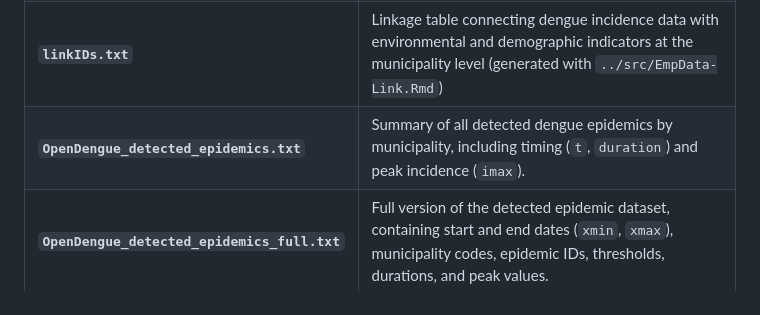
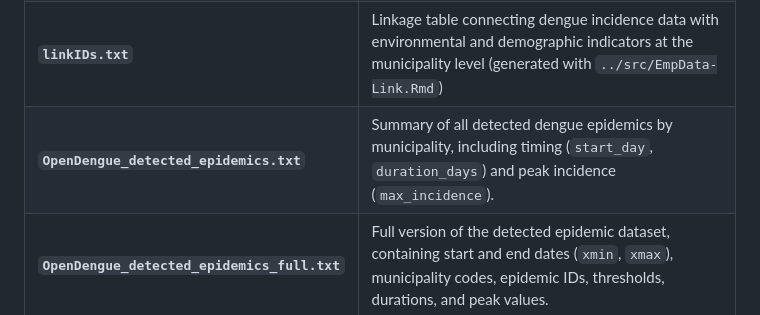
Before and after one commit to AnnaMariaL/DengueSim-GP, a Markdown page: README.md, the part around the change. Rendered like a GitHub page.

```diff
--- a/README.md
+++ b/README.md
@@ -39,7 +39,7 @@ The repository accompanies the manuscript *Gaussian Process emulation for explor
 | **`Clarke_et_al_2024/`** | Contains *OpenDengue* incidence data from Clarke *et al.* (2024). |
 | **`Siraj_et_al_2018/`** | Contains environmental and demographic indicators at the municipality level, originally published by Siraj *et al.* (2018). |
 | **`linkIDs.txt`** | Linkage table connecting dengue incidence data with environmental and demographic indicators at the municipality level (generated with `../src/EmpData-Link.Rmd`)  |
-| **`OpenDengue_detected_epidemics.txt`**      | Summary of all detected dengue epidemics by municipality, including timing (`t`, `duration`) and peak incidence (`imax`).                                                 |
+| **`OpenDengue_detected_epidemics.txt`**      | Summary of all detected dengue epidemics by municipality, including timing (`start_day`, `duration_days`) and peak incidence (`max_incidence`).                                                 |
 | **`OpenDengue_detected_epidemics_full.txt`** | Full version of the detected epidemic dataset, containing start and end dates (`xmin`, `xmax`), municipality codes, epidemic IDs, thresholds, durations, and peak values. |
 ---
 
```
